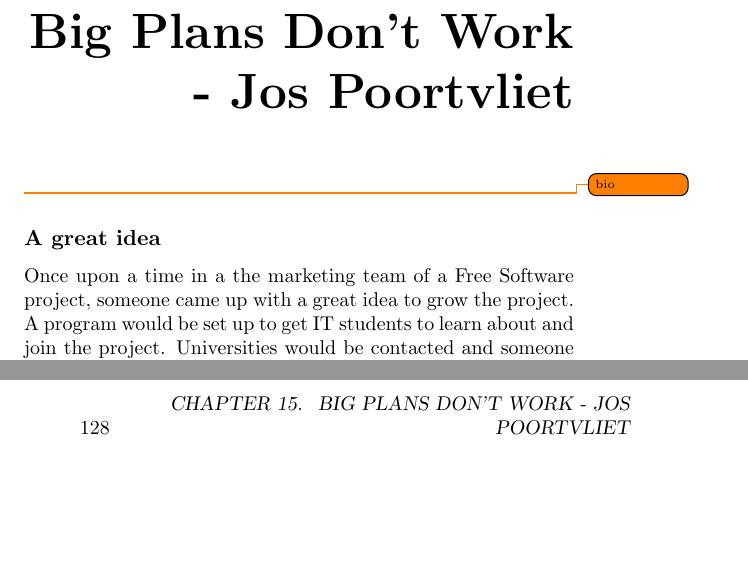
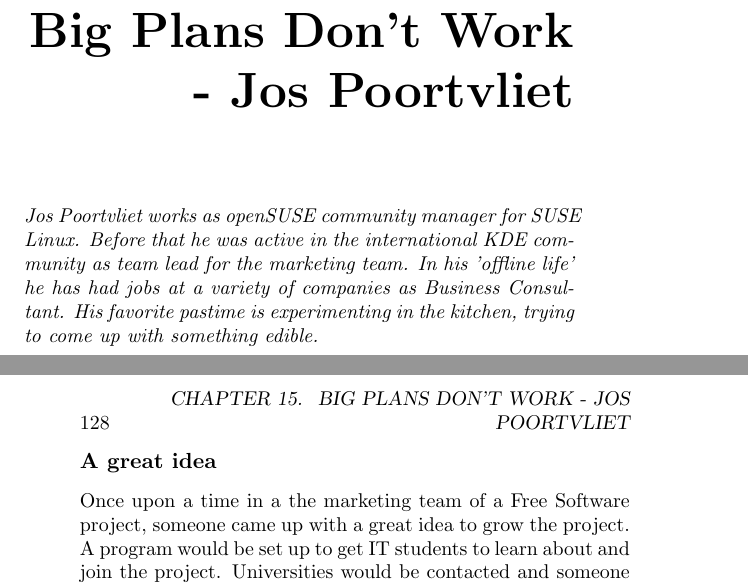
Before and after one commit to Open-Advice/Open-Advice, a LaTeX thesis (Open-Advice.tex, which reads promotion/JosPoortvliet.tex): two parts of pages 135 and 136 of 154, joined at a grey line, cut so that both start at the same text, the shorter picture padded with empty space. Compiled offline with pdfLaTeX.

Commit message:
add bio for Jos

```diff
--- a/promotion/JosPoortvliet.tex
+++ b/promotion/JosPoortvliet.tex
@@ -1,5 +1,7 @@
 \chapter{Big Plans Don't Work - Jos Poortvliet}
-\todo{bio}
+
+\textit{Jos Poortvliet works as openSUSE community manager for SUSE Linux. Before that he was active in the international KDE community as team lead for the marketing team. In his 'offline life' he has had jobs at a variety of companies as Business Consultant. His favorite pastime is experimenting in the kitchen, trying to come up with something edible.}
+
 \subsection*{A great idea}
 Once upon a time in a the marketing team of a Free Software project, someone came up with a great idea to grow the project. A program would be set up to get IT students to learn about and join the project. Universities would be contacted and someone would talk to them to get them to support the project. Ambassadors would then go to those universities and give a course there, coaching students in their first step into the world of Free Software. Once they joined online, they would be mentored on simple tasks and finally become full-fledged contributors! Of course, universities would love the program, and with some luck start to participate more actively, giving their students assignments which result in code being written for the project, and more.
 
```
